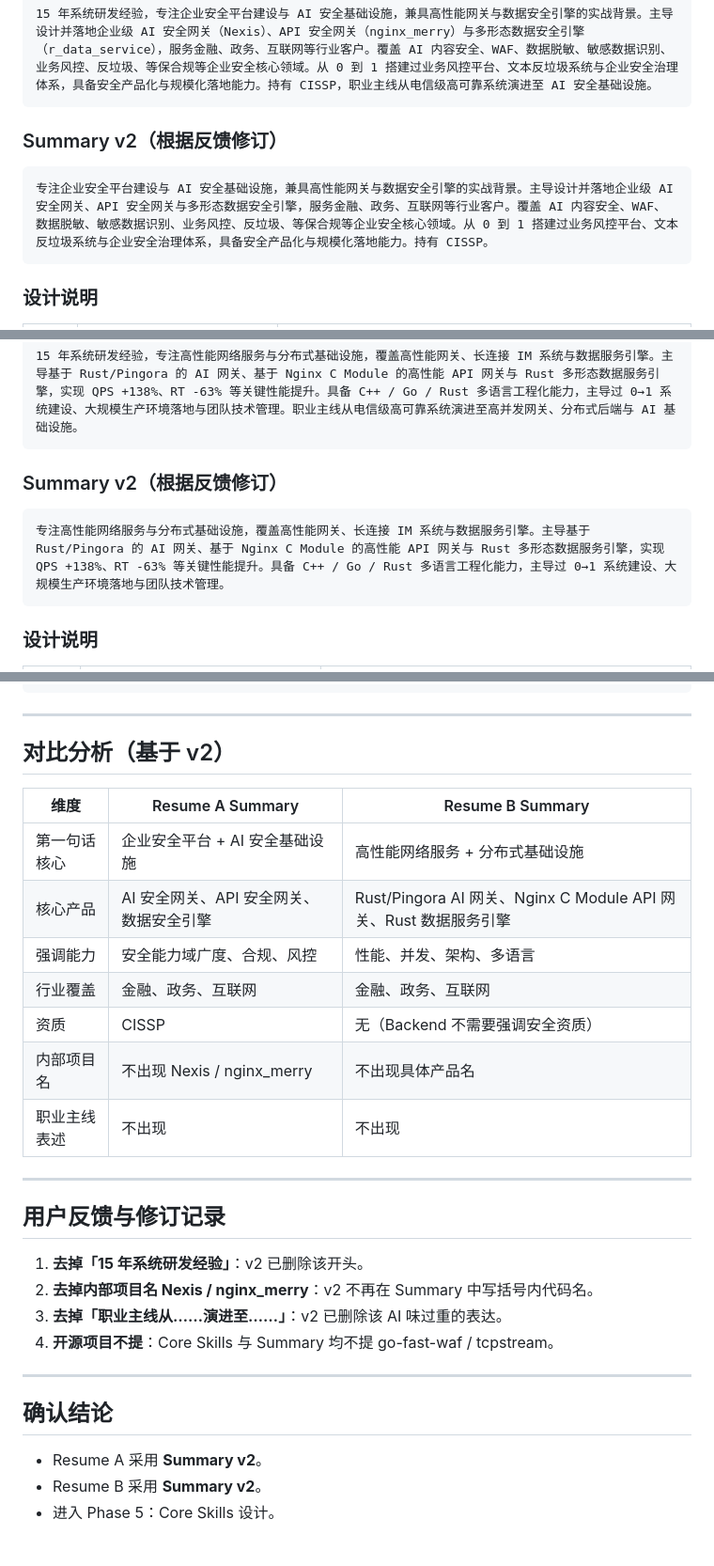
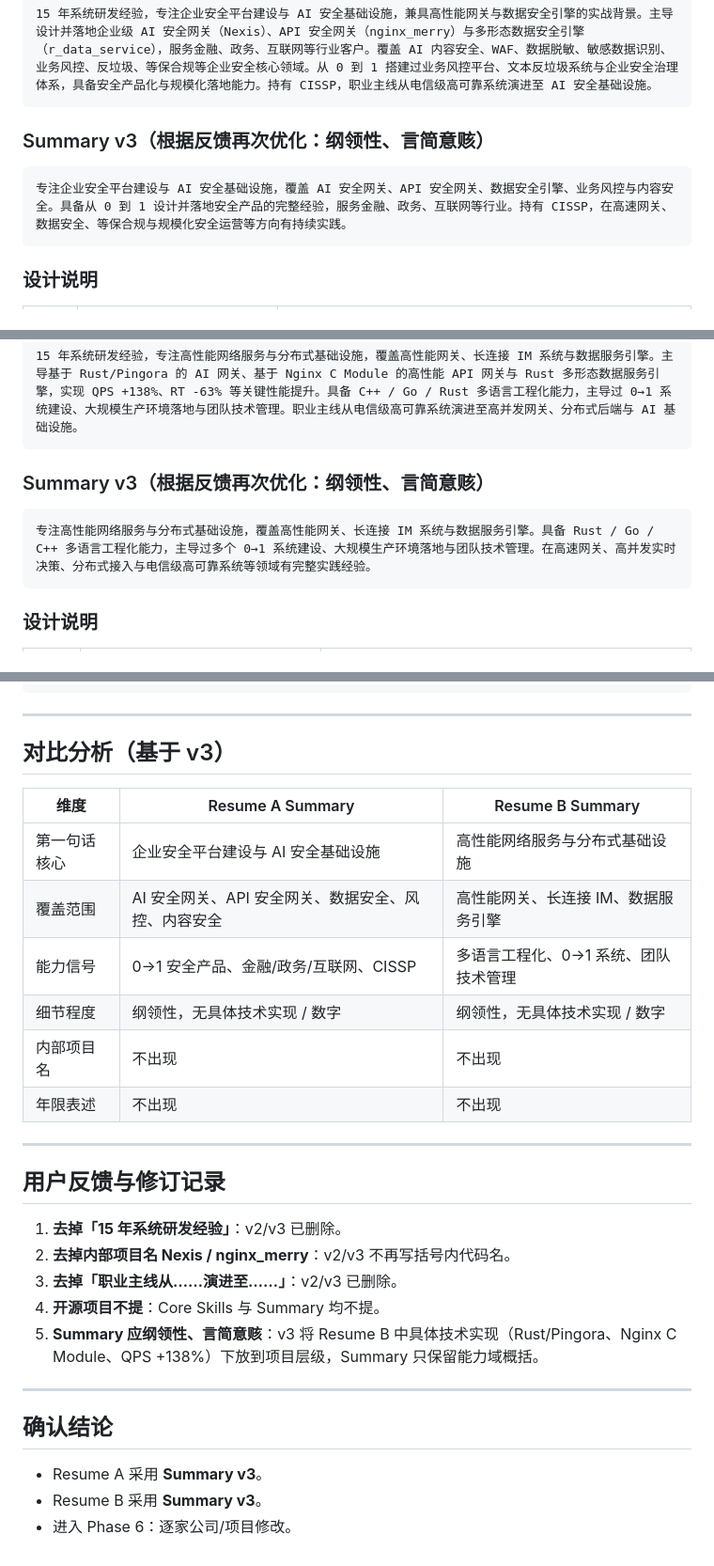
Before and after one commit to kumustone/resume, a Markdown page: review/phase-4-summary.md, 3 parts joined by grey strips. Shown at 94% size. Rendered like a GitHub page.

Commit message:
docs: Summary 优化为 v3 — 纲领性、言简意赅，避免堆砌具体技术实现与数字

````diff
--- a/review/phase-4-summary.md
+++ b/review/phase-4-summary.md
@@ -18,10 +18,10 @@
 15 年系统研发经验，专注企业安全平台建设与 AI 安全基础设施，兼具高性能网关与数据安全引擎的实战背景。主导设计并落地企业级 AI 安全网关（Nexis）、API 安全网关（nginx_merry）与多形态数据安全引擎（r_data_service），服务金融、政务、互联网等行业客户。覆盖 AI 内容安全、WAF、数据脱敏、敏感数据识别、业务风控、反垃圾、等保合规等企业安全核心领域。从 0 到 1 搭建过业务风控平台、文本反垃圾系统与企业安全治理体系，具备安全产品化与规模化落地能力。持有 CISSP，职业主线从电信级高可靠系统演进至 AI 安全基础设施。
 ```
 
-### Summary v2（根据反馈修订）
+### Summary v3（根据反馈再次优化：纲领性、言简意赅）
 
 ```text
-专注企业安全平台建设与 AI 安全基础设施，兼具高性能网关与数据安全引擎的实战背景。主导设计并落地企业级 AI 安全网关、API 安全网关与多形态数据安全引擎，服务金融、政务、互联网等行业客户。覆盖 AI 内容安全、WAF、数据脱敏、敏感数据识别、业务风控、反垃圾、等保合规等企业安全核心领域。从 0 到 1 搭建过业务风控平台、文本反垃圾系统与企业安全治理体系，具备安全产品化与规模化落地能力。持有 CISSP。
+专注企业安全平台建设与 AI 安全基础设施，覆盖 AI 安全网关、API 安全网关、数据安全引擎、业务风控与内容安全。具备从 0 到 1 设计并落地安全产品的完整经验，服务金融、政务、互联网等行业。持有 CISSP，在高速网关、数据安全、等保合规与规模化安全运营等方向有持续实践。
 ```
 
 ### 设计说明
@@ -50,10 +50,10 @@
 15 年系统研发经验，专注高性能网络服务与分布式基础设施，覆盖高性能网关、长连接 IM 系统与数据服务引擎。主导基于 Rust/Pingora 的 AI 网关、基于 Nginx C Module 的高性能 API 网关与 Rust 多形态数据服务引擎，实现 QPS +138%、RT -63% 等关键性能提升。具备 C++ / Go / Rust 多语言工程化能力，主导过 0→1 系统建设、大规模生产环境落地与团队技术管理。职业主线从电信级高可靠系统演进至高并发网关、分布式后端与 AI 基础设施。
 ```
 
-### Summary v2（根据反馈修订）
+### Summary v3（根据反馈再次优化：纲领性、言简意赅）
 
 ```text
-专注高性能网络服务与分布式基础设施，覆盖高性能网关、长连接 IM 系统与数据服务引擎。主导基于 Rust/Pingora 的 AI 网关、基于 Nginx C Module 的高性能 API 网关与 Rust 多形态数据服务引擎，实现 QPS +138%、RT -63% 等关键性能提升。具备 C++ / Go / Rust 多语言工程化能力，主导过 0→1 系统建设、大规模生产环境落地与团队技术管理。
+专注高性能网络服务与分布式基础设施，覆盖高性能网关、长连接 IM 系统与数据服务引擎。具备 Rust / Go / C++ 多语言工程化能力，主导过多个 0→1 系统建设、大规模生产环境落地与团队技术管理。在高速网关、高并发实时决策、分布式接入与电信级高可靠系统等领域有完整实践经验。
 ```
 
 ### 设计说明
@@ -73,31 +73,31 @@
 
 ---
 
-## 对比分析（基于 v2）
+## 对比分析（基于 v3）
 
 | 维度 | Resume A Summary | Resume B Summary |
 |------|------------------|------------------|
-| 第一句话核心 | 企业安全平台 + AI 安全基础设施 | 高性能网络服务 + 分布式基础设施 |
-| 核心产品 | AI 安全网关、API 安全网关、数据安全引擎 | Rust/Pingora AI 网关、Nginx C Module API 网关、Rust 数据服务引擎 |
-| 强调能力 | 安全能力域广度、合规、风控 | 性能、并发、架构、多语言 |
-| 行业覆盖 | 金融、政务、互联网 | 金融、政务、互联网 |
-| 资质 | CISSP | 无（Backend 不需要强调安全资质） |
-| 内部项目名 | 不出现 Nexis / nginx_merry | 不出现具体产品名 |
-| 职业主线表述 | 不出现 | 不出现 |
+| 第一句话核心 | 企业安全平台建设与 AI 安全基础设施 | 高性能网络服务与分布式基础设施 |
+| 覆盖范围 | AI 安全网关、API 安全网关、数据安全、风控、内容安全 | 高性能网关、长连接 IM、数据服务引擎 |
+| 能力信号 | 0→1 安全产品、金融/政务/互联网、CISSP | 多语言工程化、0→1 系统、团队技术管理 |
+| 细节程度 | 纲领性，无具体技术实现 / 数字 | 纲领性，无具体技术实现 / 数字 |
+| 内部项目名 | 不出现 | 不出现 |
+| 年限表述 | 不出现 | 不出现 |
 
 ---
 
 ## 用户反馈与修订记录
 
-1. **去掉「15 年系统研发经验」**：v2 已删除该开头。
-2. **去掉内部项目名 Nexis / nginx_merry**：v2 不再在 Summary 中写括号内代码名。
-3. **去掉「职业主线从……演进至……」**：v2 已删除该 AI 味过重的表达。
-4. **开源项目不提**：Core Skills 与 Summary 均不提 go-fast-waf / tcpstream。
+1. **去掉「15 年系统研发经验」**：v2/v3 已删除。
+2. **去掉内部项目名 Nexis / nginx_merry**：v2/v3 不再写括号内代码名。
+3. **去掉「职业主线从……演进至……」**：v2/v3 已删除。
+4. **开源项目不提**：Core Skills 与 Summary 均不提。
+5. **Summary 应纲领性、言简意赅**：v3 将 Resume B 中具体技术实现（Rust/Pingora、Nginx C Module、QPS +138%）下放到项目层级，Summary 只保留能力域概括。
 
 ---
 
 ## 确认结论
 
-- Resume A 采用 **Summary v2**。
-- Resume B 采用 **Summary v2**。
-- 进入 Phase 5：Core Skills 设计。
+- Resume A 采用 **Summary v3**。
+- Resume B 采用 **Summary v3**。
+- 进入 Phase 6：逐家公司/项目修改。
````
